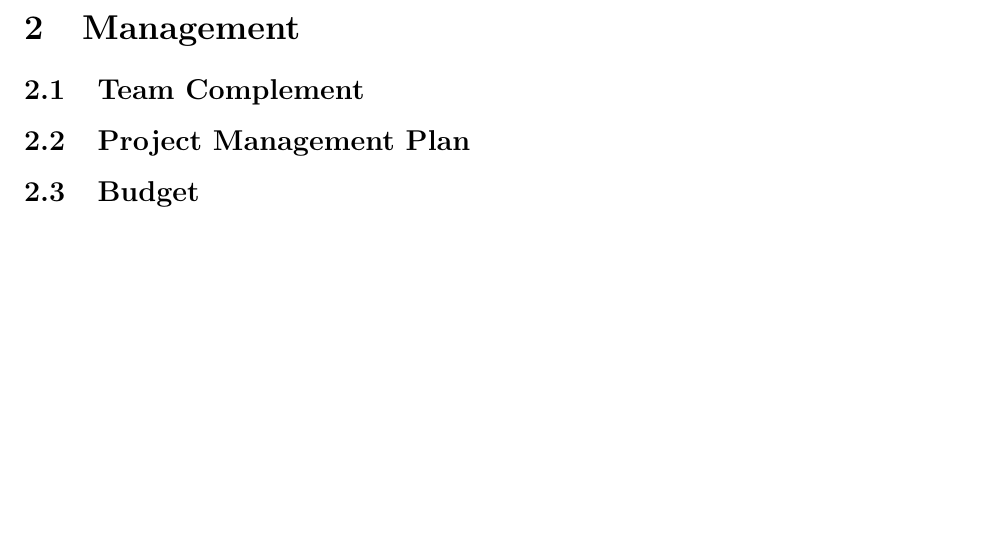
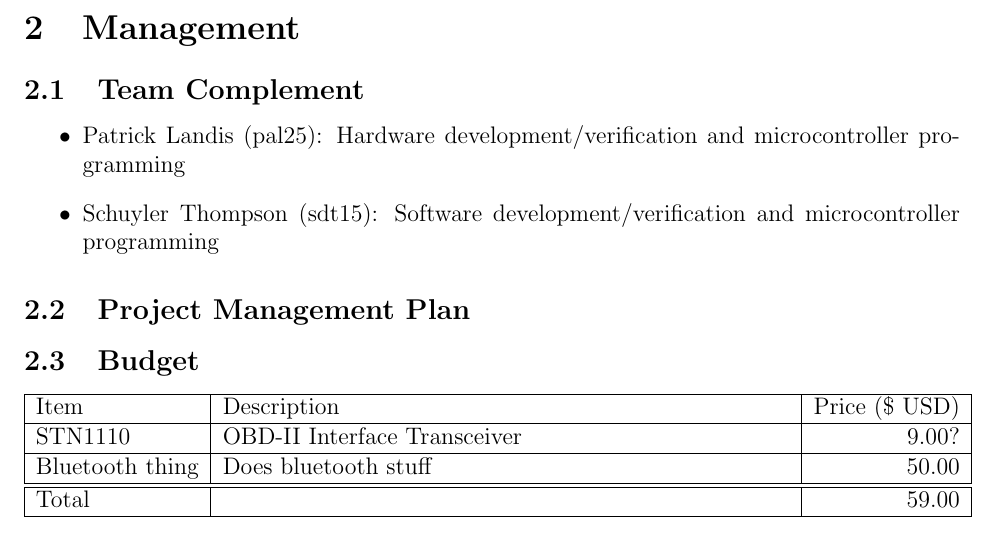
Before and after one commit to sdt16/eecs398, a LaTeX document (project_proposal/project_proposal.tex): part of page 4 of 5, cut so that both start at the same text, the shorter picture padded with empty space. Compiled offline with pdfLaTeX.

Commit message:
Added budget table and team synergy

```diff
--- a/project_proposal/project_proposal.tex
+++ b/project_proposal/project_proposal.tex
@@ -86,10 +86,23 @@ We will use Bluetooth's Secure Simple Pairing for security. This is mandatory fo
 
 \section{Management}
 \subsection{Team Complement}
+\begin{itemize}
+	\item Patrick Landis (pal25): Hardware development/verification and microcontroller programming
+
+	\item Schuyler Thompson (sdt15): Software development/verification and microcontroller programming
+\end{itemize}
 
 \subsection{Project Management Plan}
 
 \subsection{Budget}
+\begin{tabular}{| l | p{10cm} | r |}
+\hline
+Item & Description & Price (\$ USD) \\ \hline
+STN1110 & OBD-II Interface Transceiver & 9.00? \\ \hline
+Bluetooth thing & Does bluetooth stuff & 50.00 \\ \hline
+\hline
+Total && 59.00 \\ \hline
+\end{tabular}
 
 \newpage
 
```
Also changed, not shown: project_proposal/project_proposal.pdf.
